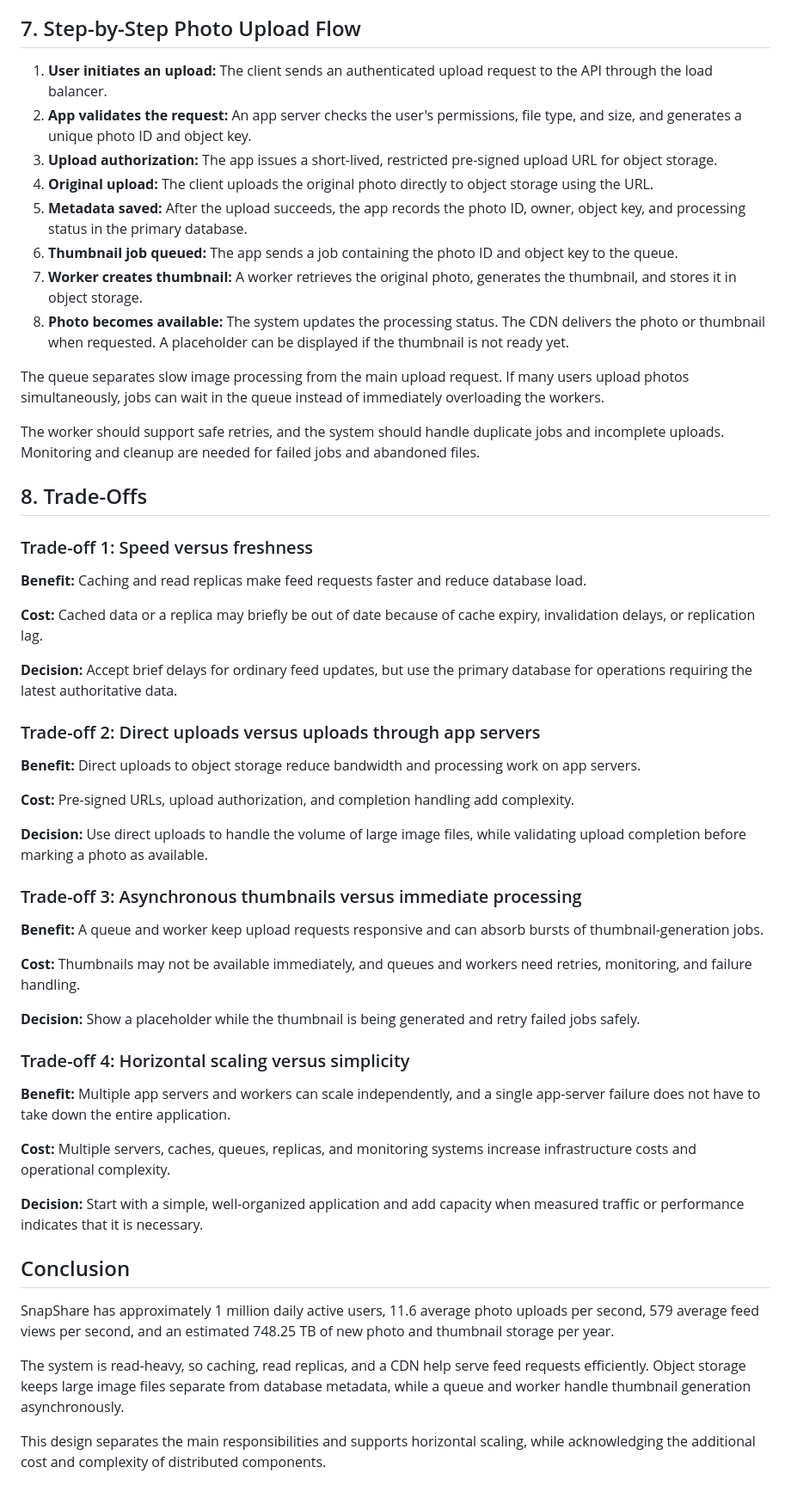
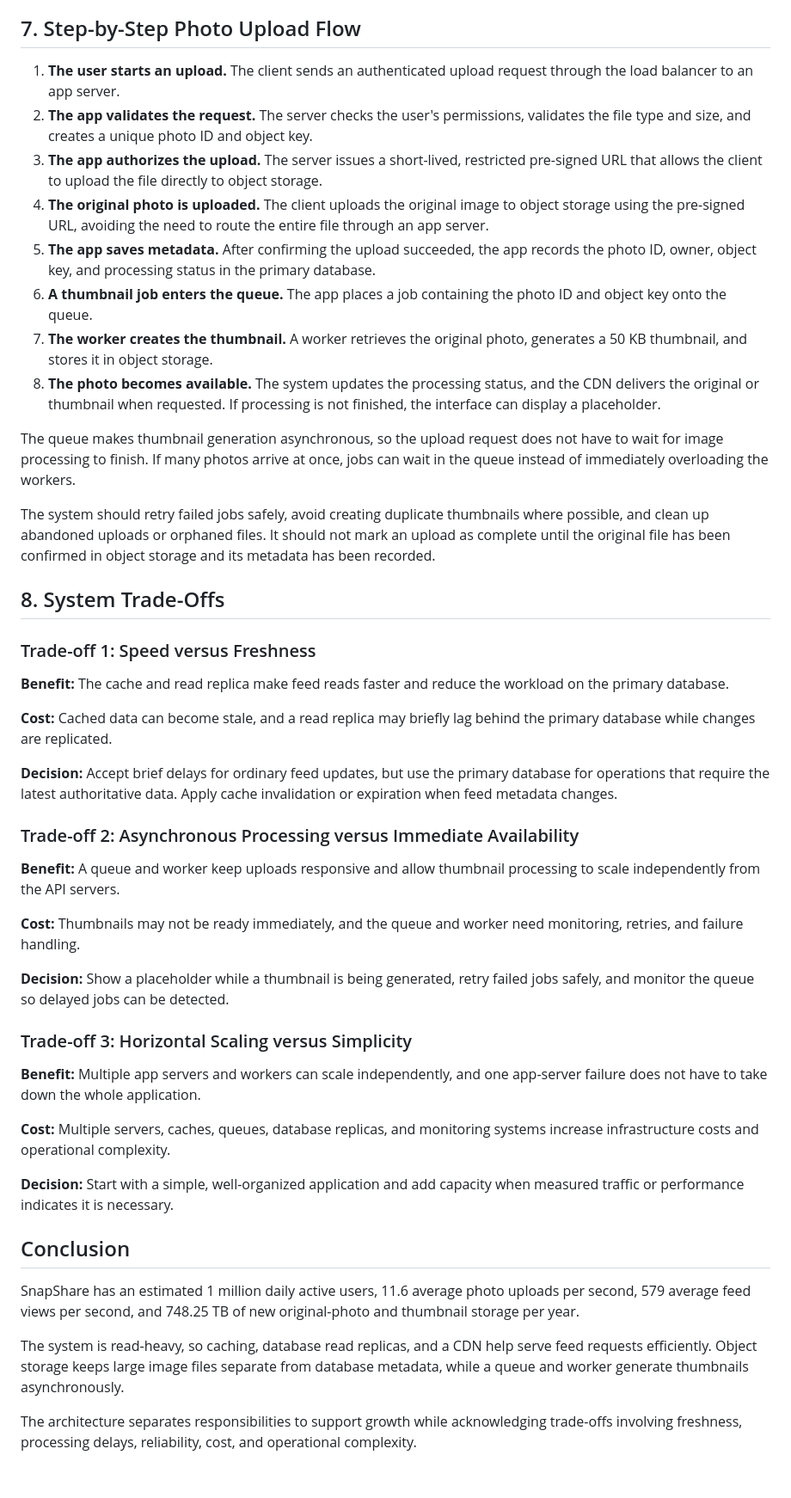
Before and after one commit to Bugbyte-rmrf/web-foundations-days, a Markdown page: day7/photo-app-scaling.md, the part around one of its changes. Shown at 86% size. Drawn GitHub-style.

```diff
--- a/day7/photo-app-scaling.md
+++ b/day7/photo-app-scaling.md
@@ -185,57 +182,49 @@ For example, the database can store a photo ID and the object key `photos/123.jp
 
 ## 7. Step-by-Step Photo Upload Flow
 
-1. **User initiates an upload:** The client sends an authenticated upload request to the API through the load balancer.
-2. **App validates the request:** An app server checks the user's permissions, file type, and size, and generates a unique photo ID and object key.
-3. **Upload authorization:** The app issues a short-lived, restricted pre-signed upload URL for object storage.
-4. **Original upload:** The client uploads the original photo directly to object storage using the URL.
-5. **Metadata saved:** After the upload succeeds, the app records the photo ID, owner, object key, and processing status in the primary database.
-6. **Thumbnail job queued:** The app sends a job containing the photo ID and object key to the queue.
-7. **Worker creates thumbnail:** A worker retrieves the original photo, generates the thumbnail, and stores it in object storage.
-8. **Photo becomes available:** The system updates the processing status. The CDN delivers the photo or thumbnail when requested. A placeholder can be displayed if the thumbnail is not ready yet.
+1. **The user starts an upload.** The client sends an authenticated upload request through the load balancer to an app server.
+2. **The app validates the request.** The server checks the user's permissions, validates the file type and size, and creates a unique photo ID and object key.
+3. **The app authorizes the upload.** The server issues a short-lived, restricted pre-signed URL that allows the client to upload the file directly to object storage.
+4. **The original photo is uploaded.** The client uploads the original image to object storage using the pre-signed URL, avoiding the need to route the entire file through an app server.
+5. **The app saves metadata.** After confirming the upload succeeded, the app records the photo ID, owner, object key, and processing status in the primary database.
+6. **A thumbnail job enters the queue.** The app places a job containing the photo ID and object key onto the queue.
+7. **The worker creates the thumbnail.** A worker retrieves the original photo, generates a 50 KB thumbnail, and stores it in object storage.
+8. **The photo becomes available.** The system updates the processing status, and the CDN delivers the original or thumbnail when requested. If processing is not finished, the interface can display a placeholder.
 
-The queue separates slow image processing from the main upload request. If many users upload photos simultaneously, jobs can wait in the queue instead of immediately overloading the workers.
+The queue makes thumbnail generation asynchronous, so the upload request does not have to wait for image processing to finish. If many photos arrive at once, jobs can wait in the queue instead of immediately overloading the workers.
 
-The worker should support safe retries, and the system should handle duplicate jobs and incomplete uploads. Monitoring and cleanup are needed for failed jobs and abandoned files.
+The system should retry failed jobs safely, avoid creating duplicate thumbnails where possible, and clean up abandoned uploads or orphaned files. It should not mark an upload as complete until the original file has been confirmed in object storage and its metadata has been recorded.
 
-## 8. Trade-Offs
+## 8. System Trade-Offs
 
-### Trade-off 1: Speed versus freshness
+### Trade-off 1: Speed versus Freshness
 
-**Benefit:** Caching and read replicas make feed requests faster and reduce database load.
+**Benefit:** The cache and read replica make feed reads faster and reduce the workload on the primary database.
 
-**Cost:** Cached data or a replica may briefly be out of date because of cache expiry, invalidation delays, or replication lag.
+**Cost:** Cached data can become stale, and a read replica may briefly lag behind the primary database while changes are replicated.
 
-**Decision:** Accept brief delays for ordinary feed updates, but use the primary database for operations requiring the latest authoritative data.
+**Decision:** Accept brief delays for ordinary feed updates, but use the primary database for operations that require the latest authoritative data. Apply cache invalidation or expiration when feed metadata changes.
 
-### Trade-off 2: Direct uploads versus uploads through app servers
+### Trade-off 2: Asynchronous Processing versus Immediate Availability
 
-**Benefit:** Direct uploads to object storage reduce bandwidth and processing work on app servers.
+**Benefit:** A queue and worker keep uploads responsive and allow thumbnail processing to scale independently from the API servers.
 
-**Cost:** Pre-signed URLs, upload authorization, and completion handling add complexity.
+**Cost:** Thumbnails may not be ready immediately, and the queue and worker need monitoring, retries, and failure handling.
 
-**Decision:** Use direct uploads to handle the volume of large image files, while validating upload completion before marking a photo as available.
+**Decision:** Show a placeholder while a thumbnail is being generated, retry failed jobs safely, and monitor the queue so delayed jobs can be detected.
 
-### Trade-off 3: Asynchronous thumbnails versus immediate processing
+### Trade-off 3: Horizontal Scaling versus Simplicity
 
-**Benefit:** A queue and worker keep upload requests responsive and can absorb bursts of thumbnail-generation jobs.
+**Benefit:** Multiple app servers and workers can scale independently, and one app-server failure does not have to take down the whole application.
 
-**Cost:** Thumbnails may not be available immediately, and queues and workers need retries, monitoring, and failure handling.
+**Cost:** Multiple servers, caches, queues, database replicas, and monitoring systems increase infrastructure costs and operational complexity.
 
-**Decision:** Show a placeholder while the thumbnail is being generated and retry failed jobs safely.
-
-### Trade-off 4: Horizontal scaling versus simplicity
-
-**Benefit:** Multiple app servers and workers can scale independently, and a single app-server failure does not have to take down the entire application.
-
-**Cost:** Multiple servers, caches, queues, replicas, and monitoring systems increase infrastructure costs and operational complexity.
-
-**Decision:** Start with a simple, well-organized application and add capacity when measured traffic or performance indicates that it is necessary.
+**Decision:** Start with a simple, well-organized application and add capacity when measured traffic or performance indicates it is necessary.
 
 ## Conclusion
 
-SnapShare has approximately 1 million daily active users, 11.6 average photo uploads per second, 579 average feed views per second, and an estimated 748.25 TB of new photo and thumbnail storage per year.
+SnapShare has an estimated 1 million daily active users, 11.6 average photo uploads per second, 579 average feed views per second, and 748.25 TB of new original-photo and thumbnail storage per year.
 
-The system is read-heavy, so caching, read replicas, and a CDN help serve feed requests efficiently. Object storage keeps large image files separate from database metadata, while a queue and worker handle thumbnail generation asynchronously.
+The system is read-heavy, so caching, database read replicas, and a CDN help serve feed requests efficiently. Object storage keeps large image files separate from database metadata, while a queue and worker generate thumbnails asynchronously.
 
-This design separates the main responsibilities and supports horizontal scaling, while acknowledging the additional cost and complexity of distributed components.
+The architecture separates responsibilities to support growth while acknowledging trade-offs involving freshness, processing delays, reliability, cost, and operational complexity.
```
Also changed, not shown: other parts of day7/photo-app-scaling.md (+92 -95 lines).
